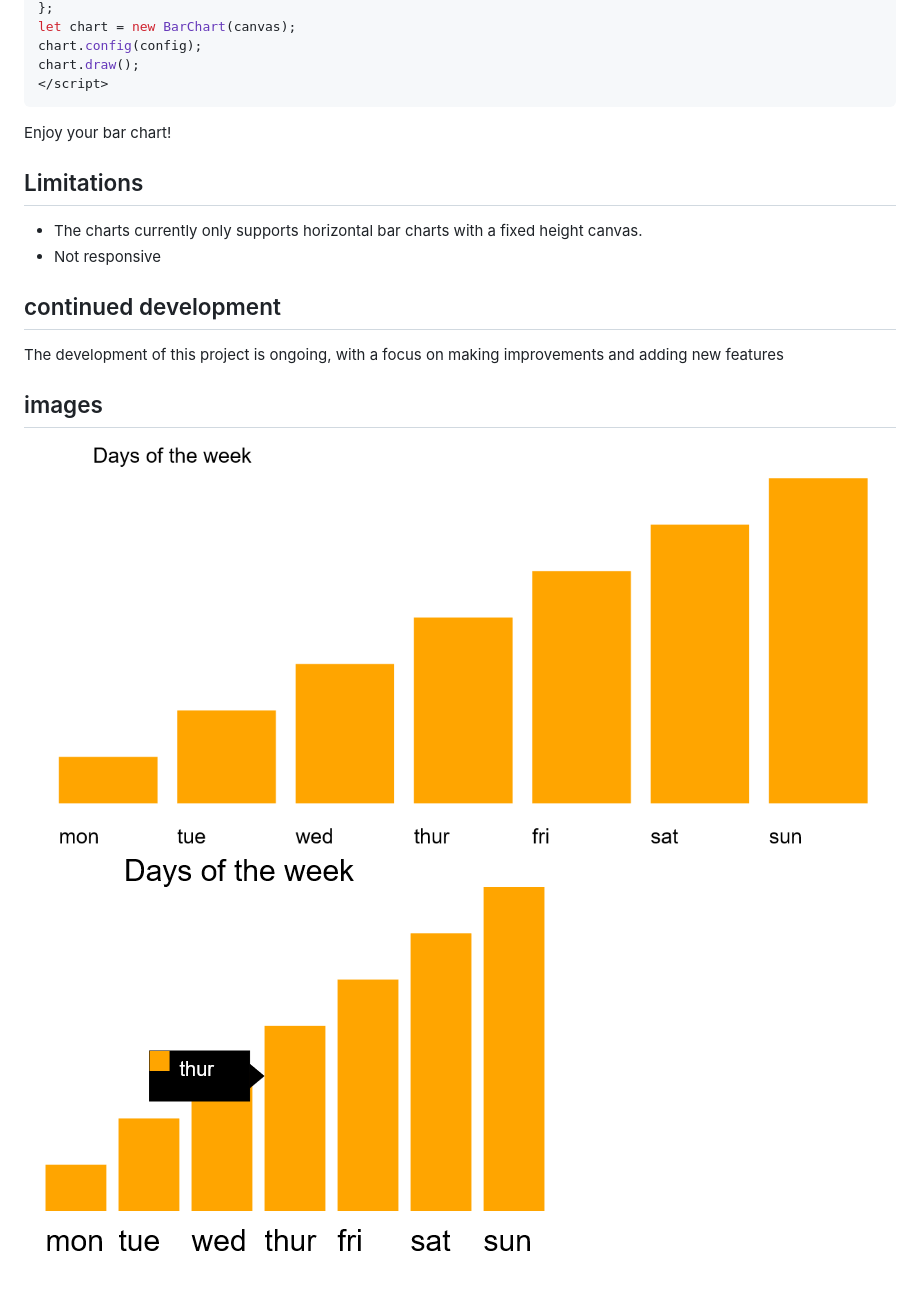
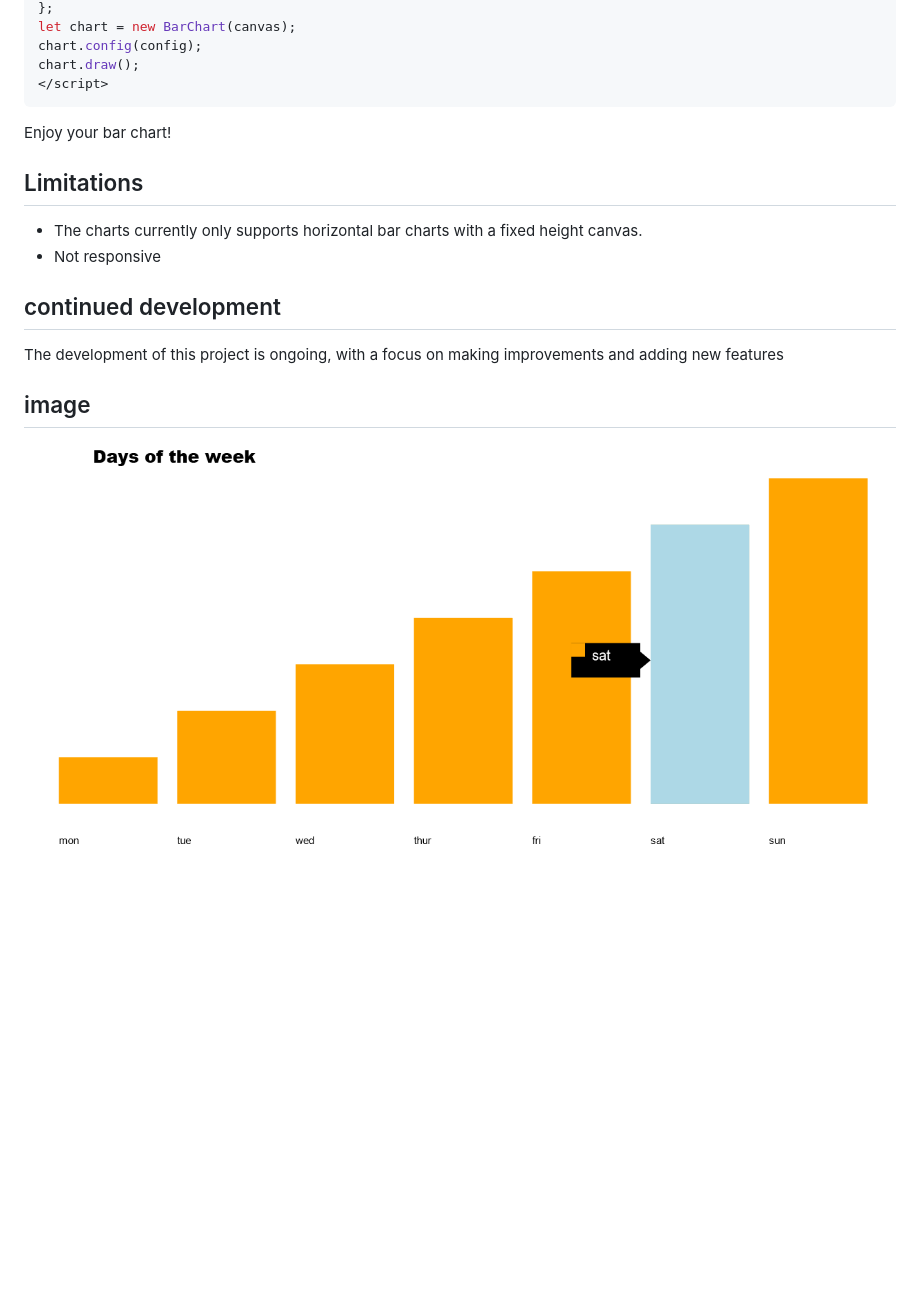
Before and after one commit to kindnesskay/barChart, a Markdown page: README.md, the part around the change printed below. GitHub-like rendering; pictures changed too: screenshots/barChart.png (deleted), screenshots/barChartHover.png (deleted), screenshots/hoverstate.png (added); blank space fills up the shorter version.

````diff
--- a/README.md
+++ b/README.md
@@ -55,6 +56,7 @@ chart.config(config);
 chart.draw();
 </script>
 ```
+
 Enjoy your bar chart!
 
 ## Limitations
@@ -66,7 +68,6 @@ Enjoy your bar chart!
 
 The development of this project is ongoing, with a focus on making improvements and adding new features
 
-## images
+## image
 
-![chart full display](/screenshots/barChart.png)
-![chart hover on element](/screenshots/barChartHover.png)
+![chart hover on element](/screenshots/hoverstate.png)
````
Also changed, not shown: other parts of README.md (+1 -0 lines).
